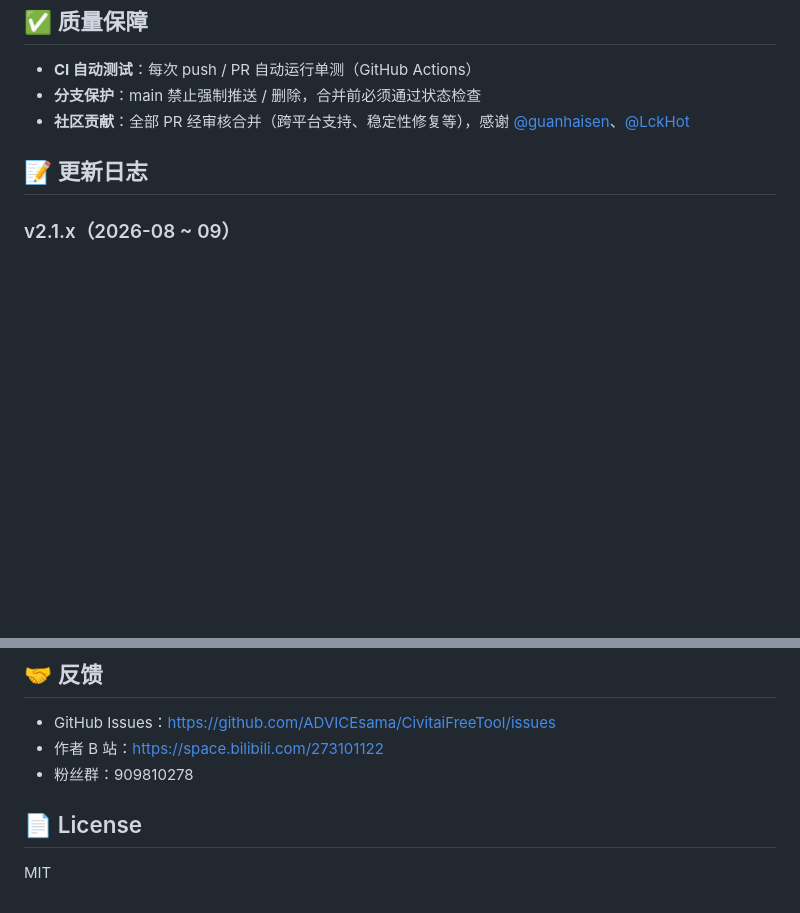
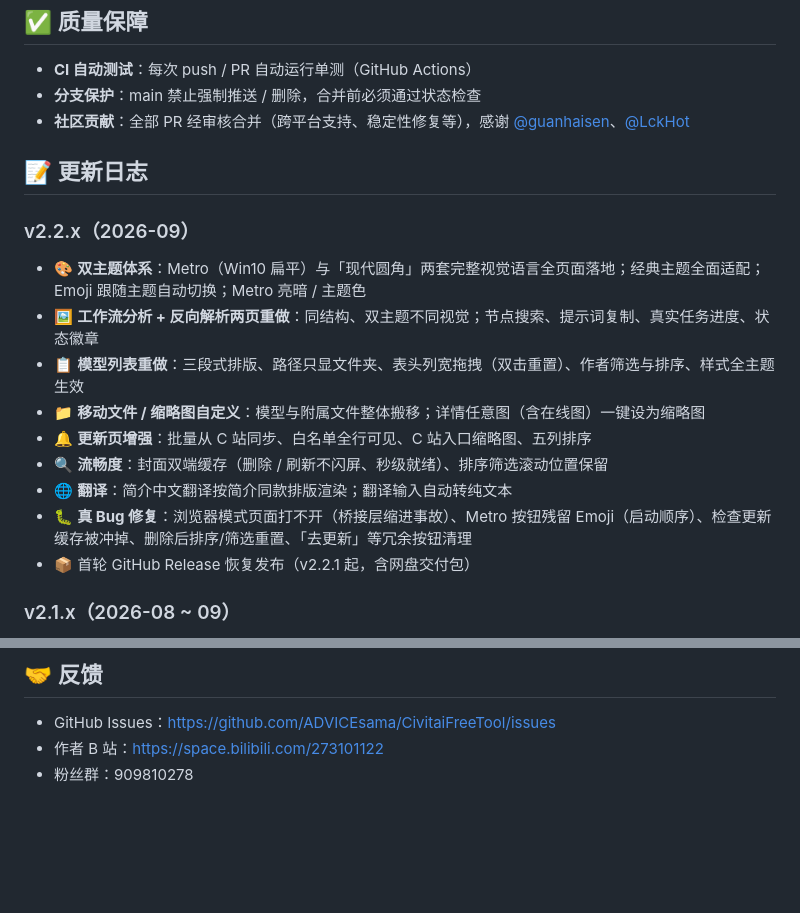
Before and after one commit to ADVICEsama/CivitaiFreeTool, a Markdown page: README.md, 2 parts joined by grey strips. Rendered like a GitHub page; blank space fills up the shorter version.

```diff
--- a/README.md
+++ b/README.md
@@ -99,6 +115,17 @@ pyinstaller --onefile --windowed --name CivitaiFreeToolWeb \
 
 ## 📝 更新日志
 
+### v2.2.x（2026-09）
+- 🎨 **双主题体系**：Metro（Win10 扁平）与「现代圆角」两套完整视觉语言全页面落地；经典主题全面适配；Emoji 跟随主题自动切换；Metro 亮暗 / 主题色
+- 🖼️ **工作流分析 + 反向解析两页重做**：同结构、双主题不同视觉；节点搜索、提示词复制、真实任务进度、状态徽章
+- 📋 **模型列表重做**：三段式排版、路径只显文件夹、表头列宽拖拽（双击重置）、作者筛选与排序、样式全主题生效
+- 📁 **移动文件 / 缩略图自定义**：模型与附属文件整体搬移；详情任意图（含在线图）一键设为缩略图
+- 🔔 **更新页增强**：批量从 C 站同步、白名单全行可见、C 站入口缩略图、五列排序
+- 🔍 **流畅度**：封面双端缓存（删除 / 刷新不闪屏、秒级就绪）、排序筛选滚动位置保留
+- 🌐 **翻译**：简介中文翻译按简介同款排版渲染；翻译输入自动转纯文本
+- 🐛 **真 Bug 修复**：浏览器模式页面打不开（桥接层缩进事故）、Metro 按钮残留 Emoji（启动顺序）、检查更新缓存被冲掉、删除后排序/筛选重置、「去更新」等冗余按钮清理
+- 📦 首轮 GitHub Release 恢复发布（v2.2.1 起，含网盘交付包）
+
 ### v2.1.x（2026-08 ~ 09）
 - 🌐 **跨平台**：Linux / macOS 支持（posix_compat + Qt 后端 + 中文字体）
 - 🖥️ **Chrome 扩展**：一键下载当前 C 站模型页（确认小窗 + 直接下载 + 自动切下载管理页）
@@ -118,7 +145,3 @@ pyinstaller --onefile --windowed --name CivitaiFreeToolWeb \
 - GitHub Issues：https://github.com/ADVICEsama/CivitaiFreeTool/issues
 - 作者 B 站：https://space.bilibili.com/273101122
 - 粉丝群：909810278
-
-## 📄 License
-
-MIT
```
Also changed, not shown: other parts of README.md (+26 -10 lines).
